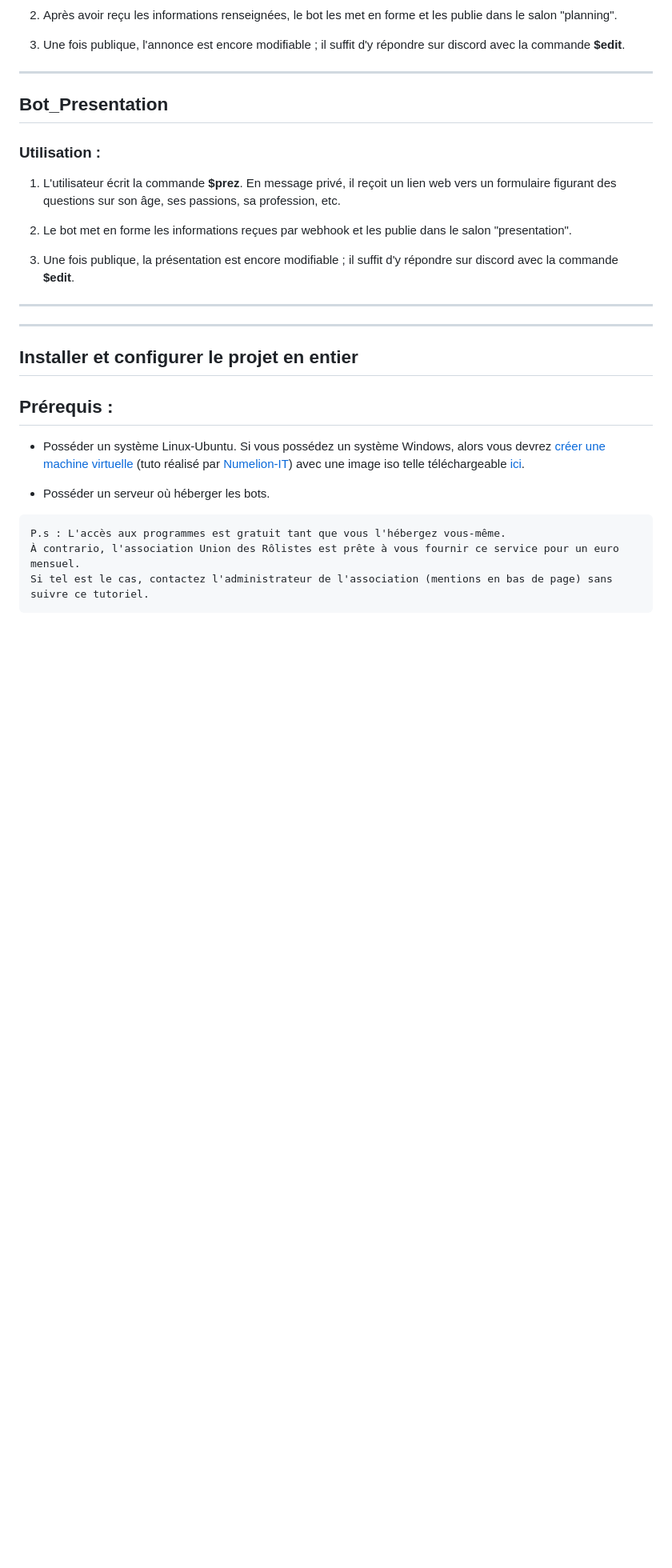
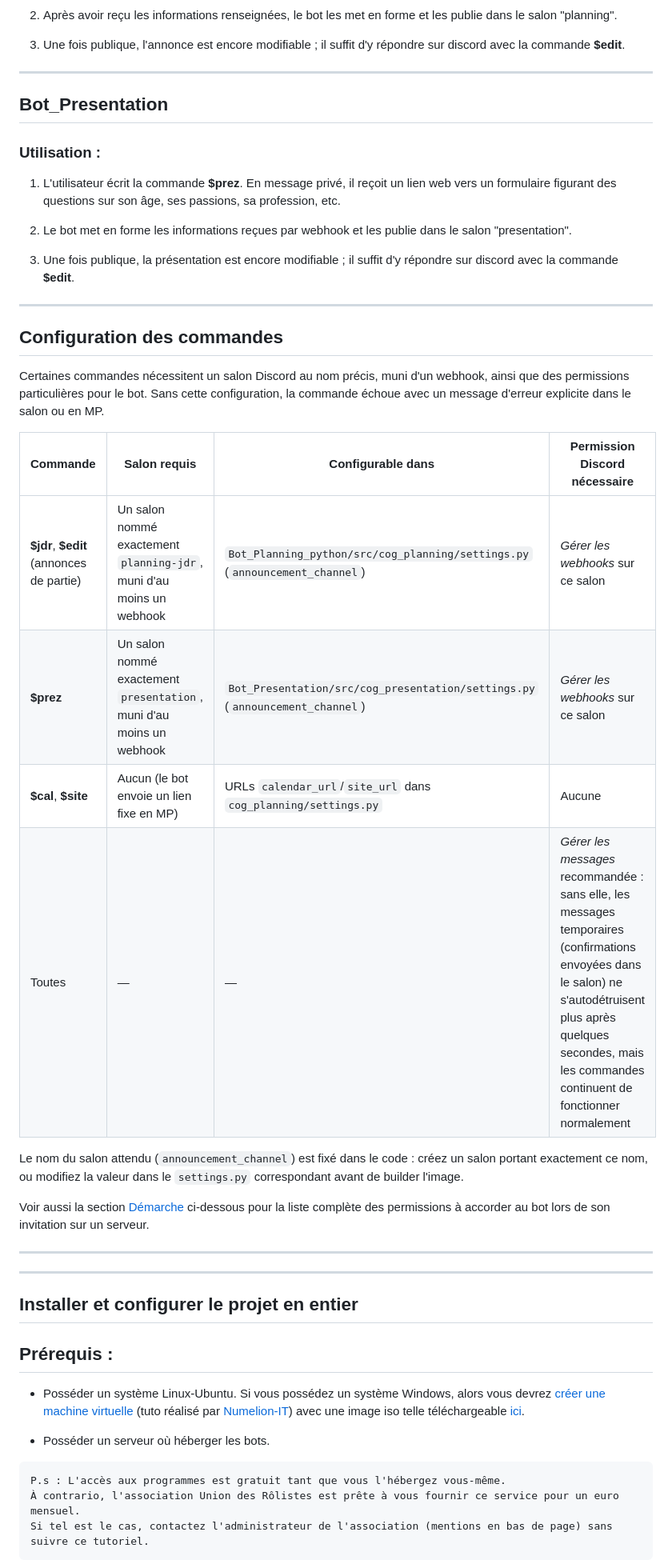
Before and after one commit to UnionRolistes/Bot_Base, a Markdown page: README.md, the part around one of its changes. Shown at 80% size. Rendered like a GitHub page; blank space fills up the shorter version.

Commit message:
docs: documente la configuration requise par commande
Ajoute une section README expliquant, pour chaque commande, le nom de
salon attendu (en dur dans settings.py), le fichier où le modifier, et
la permission Discord nécessaire. Cette information manquait et a
directement causé des heures de diagnostic sur $prez (échec silencieux
faute du salon 'presentation' et de la permission Gérer les webhooks).

```diff
--- a/README.md
+++ b/README.md
@@ -89,6 +91,22 @@ En message privé, il reçoit un lien web vers un formulaire figurant des questi
 
 
 3. Une fois publique, la présentation est encore modifiable ; il suffit d'y répondre sur discord avec la commande **$edit**.
+
+
+---
+## Configuration des commandes
+Certaines commandes nécessitent un salon Discord au nom précis, muni d'un webhook, ainsi que des permissions particulières pour le bot. Sans cette configuration, la commande échoue avec un message d'erreur explicite dans le salon ou en MP.
+
+| Commande | Salon requis | Configurable dans | Permission Discord nécessaire |
+|---|---|---|---|
+| **$jdr**, **$edit** (annonces de partie) | Un salon nommé exactement `planning-jdr`, muni d'au moins un webhook | `Bot_Planning_python/src/cog_planning/settings.py` (`announcement_channel`) | *Gérer les webhooks* sur ce salon |
+| **$prez** | Un salon nommé exactement `presentation`, muni d'au moins un webhook | `Bot_Presentation/src/cog_presentation/settings.py` (`announcement_channel`) | *Gérer les webhooks* sur ce salon |
+| **$cal**, **$site** | Aucun (le bot envoie un lien fixe en MP) | URLs `calendar_url`/`site_url` dans `cog_planning/settings.py` | Aucune |
+| Toutes | — | — | *Gérer les messages* recommandée : sans elle, les messages temporaires (confirmations envoyées dans le salon) ne s'autodétruisent plus après quelques secondes, mais les commandes continuent de fonctionner normalement |
+
+Le nom du salon attendu (`announcement_channel`) est fixé dans le code : créez un salon portant exactement ce nom, ou modifiez la valeur dans le `settings.py` correspondant avant de builder l'image.
+
+Voir aussi la section [Démarche](#démarche-) ci-dessous pour la liste complète des permissions à accorder au bot lors de son invitation sur un serveur.
 
 
 ---
```
Also changed, not shown: other parts of README.md (+2 -0 lines).
